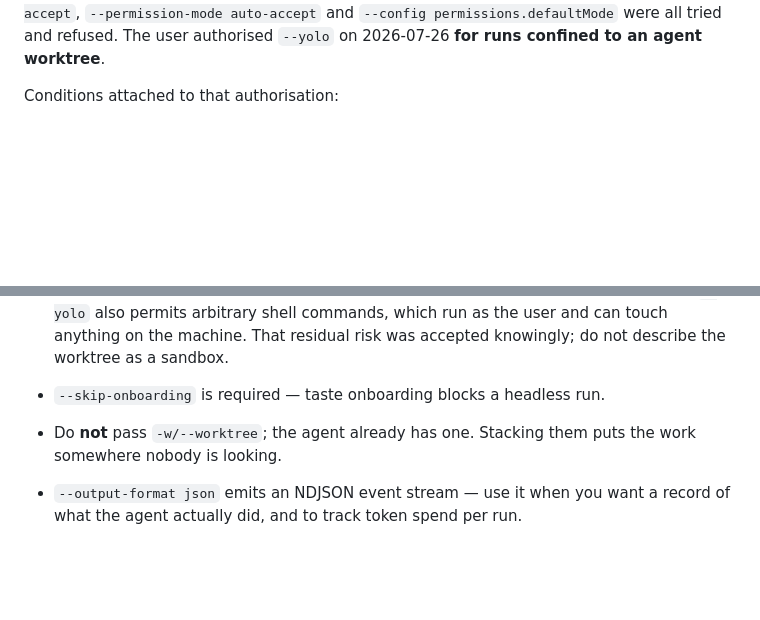
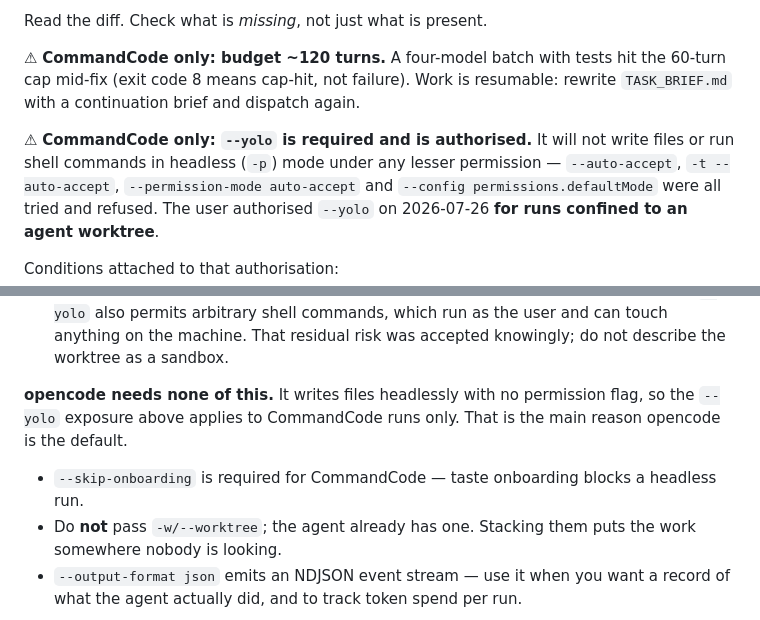
Before and after one commit to sarel-myburgh/BokyDojo, a Markdown page: TODO.md, 2 parts joined by grey strips. Drawn GitHub-style; blank space fills up the shorter version.

```diff
--- a/TODO.md
+++ b/TODO.md
@@ -101,3 +137,11 @@ run shell commands in headless (`-p`) mode under any lesser permission —
+Read the diff. Check what is *missing*, not just what is present.
+
+⚠ **CommandCode only: budget ~120 turns.** A four-model batch with tests hit the
+60-turn cap mid-fix (exit code 8 means cap-hit, not failure). Work is resumable:
+rewrite `TASK_BRIEF.md` with a continuation brief and dispatch again.
+
+⚠ **CommandCode only: `--yolo` is required and is authorised.** It will not write
+files or run shell commands in headless (`-p`) mode under any lesser permission —
 `--auto-accept`, `-t --auto-accept`, `--permission-mode auto-accept` and
 `--config permissions.defaultMode` were all tried and refused. The user
 authorised `--yolo` on 2026-07-26 **for runs confined to an agent worktree**.
@@ -112,7 +156,12 @@ Conditions attached to that authorisation:
   user and can touch anything on the machine. That residual risk was accepted
   knowingly; do not describe the worktree as a sandbox.
 
-- `--skip-onboarding` is required — taste onboarding blocks a headless run.
+**opencode needs none of this.** It writes files headlessly with no permission
+flag, so the `--yolo` exposure above applies to CommandCode runs only. That is
+the main reason opencode is the default.
+
+- `--skip-onboarding` is required for CommandCode — taste onboarding blocks a
+  headless run.
 - Do **not** pass `-w/--worktree`; the agent already has one. Stacking them
   puts the work somewhere nobody is looking.
 - `--output-format json` emits an NDJSON event stream — use it when you want a
```
Also changed, not shown: other parts of TODO.md (+74 -38 lines).
